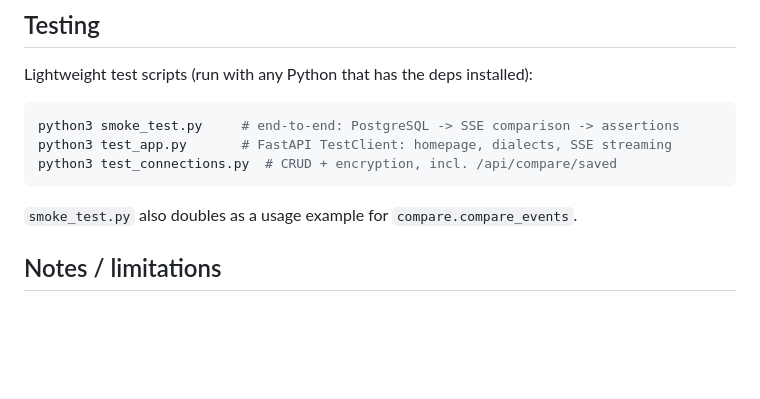
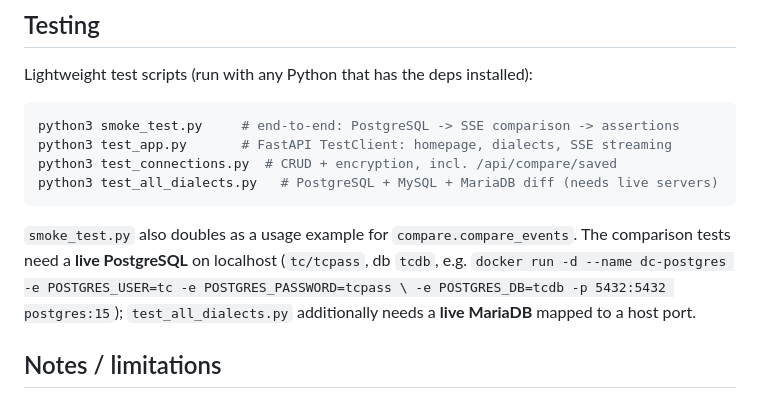
Before and after one commit to npeersab/data-comparator, a Markdown page: README.md, the part around the change. Drawn GitHub-style; blank space fills up the shorter version.

````diff
--- a/README.md
+++ b/README.md
@@ -153,9 +153,14 @@ Lightweight test scripts (run with any Python that has the deps installed):
 python3 smoke_test.py     # end-to-end: PostgreSQL -> SSE comparison -> assertions
 python3 test_app.py       # FastAPI TestClient: homepage, dialects, SSE streaming
 python3 test_connections.py  # CRUD + encryption, incl. /api/compare/saved
+python3 test_all_dialects.py   # PostgreSQL + MySQL + MariaDB diff (needs live servers)
 ```
 
 `smoke_test.py` also doubles as a usage example for `compare.compare_events`.
+The comparison tests need a **live PostgreSQL** on localhost (`tc/tcpass`, db `tcdb`,
+e.g. `docker run -d --name dc-postgres -e POSTGRES_USER=tc -e POSTGRES_PASSWORD=tcpass \
+-e POSTGRES_DB=tcdb -p 5432:5432 postgres:15`); `test_all_dialects.py` additionally needs
+a **live MariaDB** mapped to a host port.
 
 ## Notes / limitations
 - **Comparator corrected**: the reference `comparator.py` from the linked repo has
````
Also changed, not shown: AGENTS.md (+6 -3 lines).
